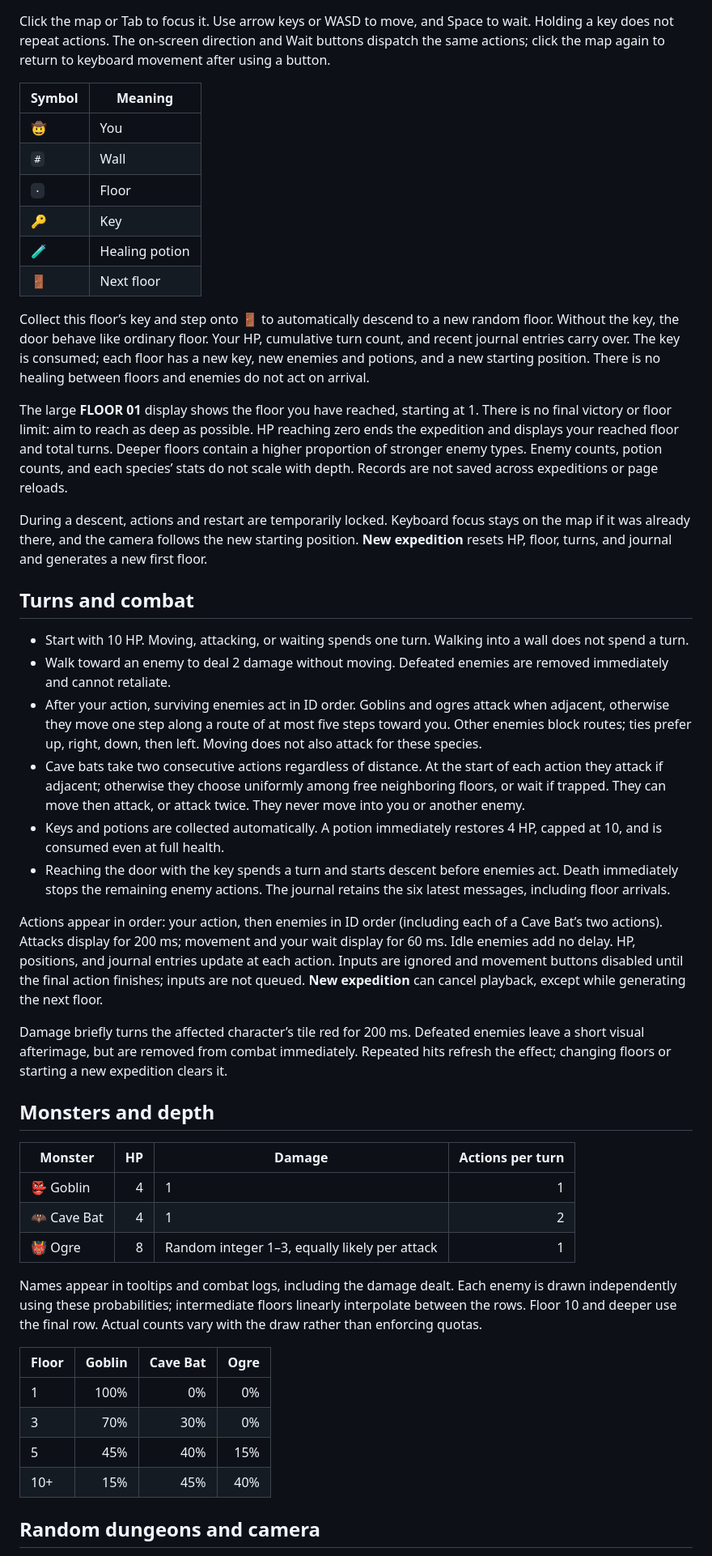
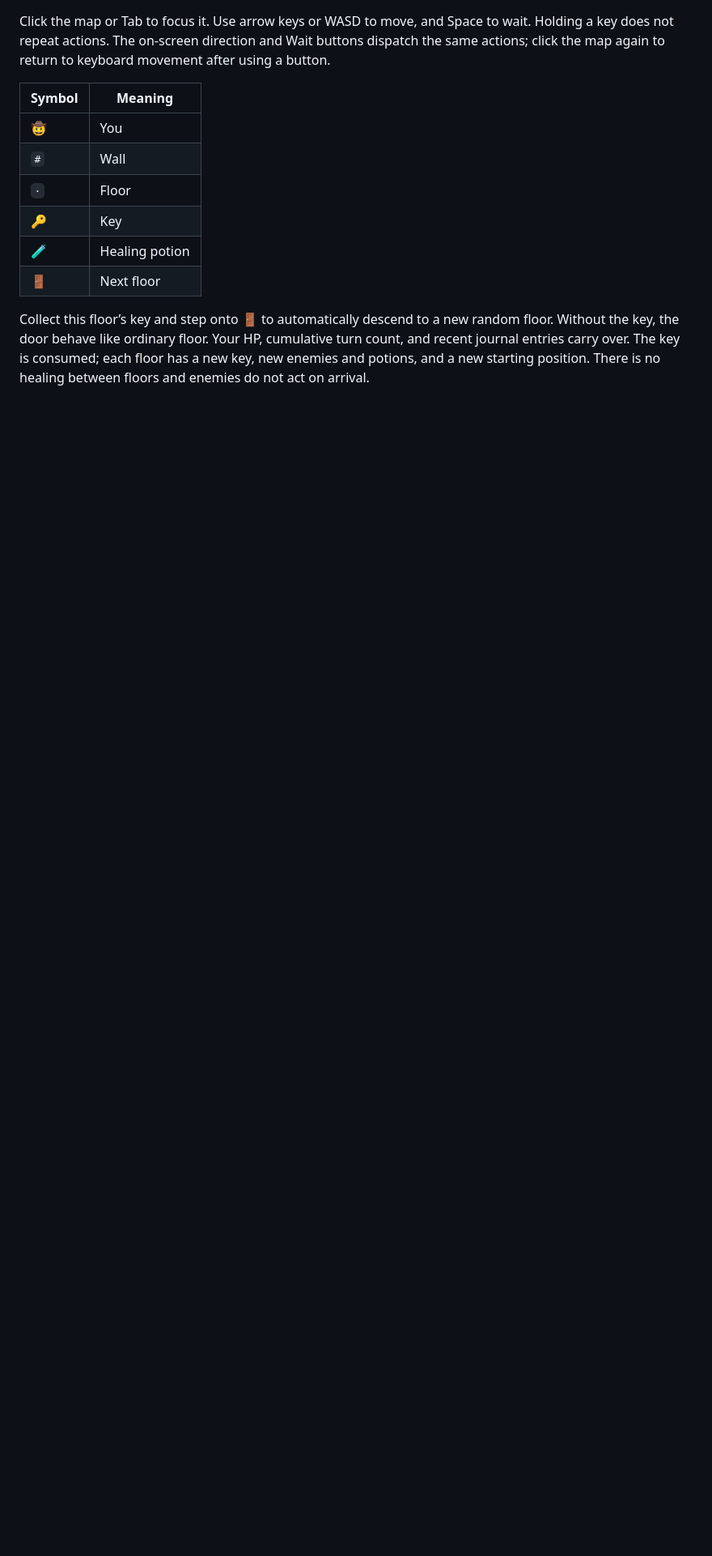
Before and after one commit to marubinotto/scalafui, a Markdown page: examples/fuidungeon/README.md, the part around one of its changes. Shown at 81% size. GitHub-like rendering; blank space fills up the shorter version.

Commit message:
docs(fuidungeon): tidy up README.md

```diff
--- a/examples/fuidungeon/README.md
+++ b/examples/fuidungeon/README.md
@@ -58,67 +54,3 @@ cumulative turn count, and recent journal entries carry over. The key is consume
 each floor has a new key, new enemies and potions, and a new starting position.
 There is no healing between floors and enemies do not act on arrival.
 
-The large **FLOOR 01** display shows the floor you have reached, starting at 1.
-There is no final victory or floor limit: aim to reach as deep as possible. HP
-reaching zero ends the expedition and displays your reached floor and total turns.
-Deeper floors contain a higher proportion of stronger enemy types. Enemy counts,
-potion counts, and each species’ stats do not scale with depth. Records are not saved across expeditions or page reloads.
-
-During a descent, actions and restart are temporarily locked. Keyboard focus stays
-on the map if it was already there, and the camera follows the new starting
-position. **New expedition** resets HP, floor, turns, and journal and generates a
-new first floor.
-
-## Turns and combat
-
-- Start with 10 HP. Moving, attacking, or waiting spends one turn. Walking into a
-  wall does not spend a turn.
-- Walk toward an enemy to deal 2 damage without moving. Defeated enemies are
-  removed immediately and cannot retaliate.
-- After your action, surviving enemies act in ID order. Goblins and ogres attack
-  when adjacent, otherwise they move one step along a route of at most five steps
-  toward you. Other enemies block routes; ties prefer up, right, down, then left.
-  Moving does not also attack for these species.
-- Cave bats take two consecutive actions regardless of distance. At the start of
-  each action they attack if adjacent; otherwise they choose uniformly among
-  free neighboring floors, or wait if trapped. They can move then attack, or
-  attack twice. They never move into you or another enemy.
-- Keys and potions are collected automatically. A potion immediately restores
-  4 HP, capped at 10, and is consumed even at full health.
-- Reaching the door with the key spends a turn and starts descent before enemies
-  act. Death immediately stops the remaining enemy actions. The journal retains
-  the six latest messages, including floor arrivals.
-
-Actions appear in order: your action, then enemies in ID order (including each
-of a Cave Bat’s two actions). Attacks display for 200 ms; movement and your wait
-display for 60 ms. Idle enemies add no delay. HP, positions, and journal entries
-update at each action. Inputs are ignored and movement buttons disabled until
-the final action finishes; inputs are not queued. **New expedition** can cancel
-playback, except while generating the next floor.
-
-Damage briefly turns the affected character’s tile red for 200 ms. Defeated enemies leave a short visual afterimage, but are removed
-from combat immediately. Repeated hits refresh the effect; changing floors or
-starting a new expedition clears it.
-
-## Monsters and depth
-
-| Monster | HP | Damage | Actions per turn |
-| --- | ---: | --- | ---: |
-| 👺 Goblin | 4 | 1 | 1 |
-| 🦇 Cave Bat | 4 | 1 | 2 |
-| 👹 Ogre | 8 | Random integer 1–3, equally likely per attack | 1 |
-
-Names appear in tooltips and combat logs, including the damage dealt. Each enemy
-is drawn independently using these probabilities; intermediate floors linearly
-interpolate between the rows. Floor 10 and deeper use the final row. Actual
-counts vary with the draw rather than enforcing quotas.
-
-| Floor | Goblin | Cave Bat | Ogre |
-| --- | ---: | ---: | ---: |
-| 1 | 100% | 0% | 0% |
-| 3 | 70% | 30% | 0% |
-| 5 | 45% | 40% | 15% |
-| 10+ | 15% | 45% | 40% |
-
-## Random dungeons and camera
-
```
Also changed, not shown: other parts of examples/fuidungeon/README.md (+0 -30 lines).
